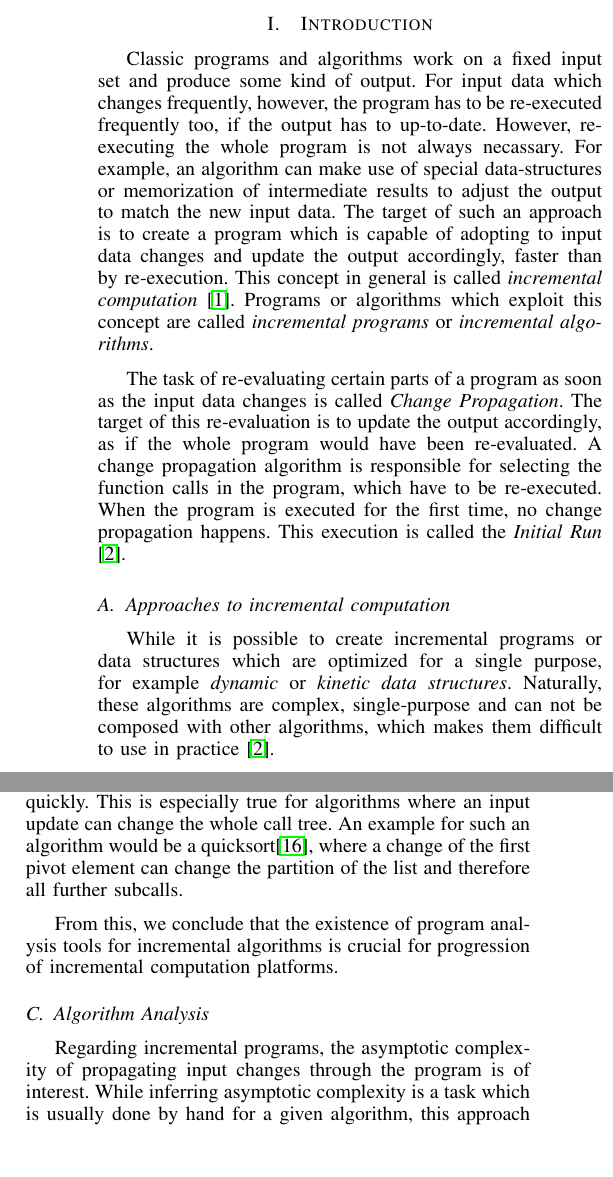
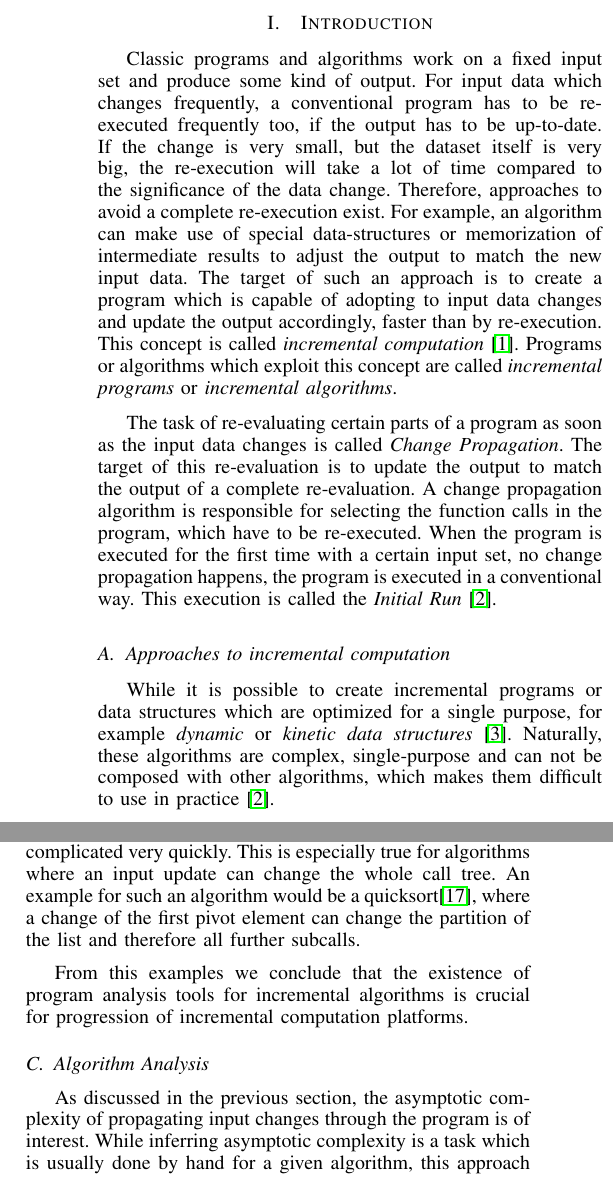
Before and after one commit to ejoebstl/bathesis, a LaTeX paper (tbd.tex, which reads 1_introduction.tex): two parts of the columns of pages 1 and 2 of 9, joined at a grey line, cut so that both start at the same text, the shorter picture padded with empty space. Compiled offline with pdfLaTeX.

Commit message:
Prooferead introduction, added a little more refs.

```diff
--- a/1_introduction.tex
+++ b/1_introduction.tex
@@ -1,10 +1,10 @@
 \section{Introduction}
-Classic programs and algorithms work on a fixed input set and produce some kind of output. For input data which changes frequently, however, the program has to be re-executed frequently too, if the output has to up-to-date. However, re-executing the whole program is not always necassary. For example, an algorithm can make use of special data-structures or memorization of intermediate results to adjust the output to match the new input data. The target of such an approach is to create a program which is capable of adopting to input data changes and update the output accordingly, faster than by re-execution. This concept in general is called \textit{incremental computation} \cite{Ramalingam:IncrementalBibliography}. Programs or algorithms which exploit this concept are called \textit{incremental programs} or \textit{incremental algorithms}.
+Classic programs and algorithms work on a fixed input set and produce some kind of output. For input data which changes frequently, a conventional program has to be re-executed frequently too, if the output has to be up-to-date. If the change is very small, but the dataset itself is very big, the re-execution will take a lot of time compared to the significance of the data change. Therefore, approaches to avoid a complete re-execution exist. For example, an algorithm can make use of special data-structures or memorization of intermediate results to adjust the output to match the new input data. The target of such an approach is to create a program which is capable of adopting to input data changes and update the output accordingly, faster than by re-execution. This concept is called \textit{incremental computation} \cite{Ramalingam:IncrementalBibliography}. Programs or algorithms which exploit this concept are called \textit{incremental programs} or \textit{incremental algorithms}.
 
-The task of re-evaluating certain parts of a program as soon as the input data changes is called \textit{Change Propagation}. The target of this re-evaluation is to update the output accordingly, as if the whole program would have been re-evaluated. A change propagation algorithm is responsible for selecting the function calls in the program, which have to be re-executed. When the program is executed for the first time, no change propagation happens. This execution is called the \textit{Initial Run} \cite{Acar2005thesis}.
+The task of re-evaluating certain parts of a program as soon as the input data changes is called \textit{Change Propagation}. The target of this re-evaluation is to update the output to match the output of a complete re-evaluation. A change propagation algorithm is responsible for selecting the function calls in the program, which have to be re-executed. When the program is executed for the first time with a certain input set, no change propagation happens, the program is executed in a conventional way. This execution is called the \textit{Initial Run} \cite{Acar2005thesis}.
 
 \subsection{Approaches to incremental computation}
-While it is possible to create incremental programs or data structures which are optimized for a single purpose, for example \textit{dynamic} or \textit{kinetic data structures}. Naturally, these algorithms are complex, single-purpose and can not be composed with other algorithms, which makes them difficult to use in practice \cite{Acar2005thesis}.
+While it is possible to create incremental programs or data structures which are optimized for a single purpose, for example \textit{dynamic} or \textit{kinetic data structures} \cite{Guibas98kineticdata}. Naturally, these algorithms are complex, single-purpose and can not be composed with other algorithms, which makes them difficult to use in practice \cite{Acar2005thesis}.
 
 A more general appraoch is to provide a platform which natively supports incremental computation for all programs writton on top of that platform. The approach of automatically inferring a incremental program from a non-incremental program is also called \textit{self-adjusting computation} in literature \cite{Harper2004} \cite{Acar2005thesis}.
 
@@ -15,8 +15,8 @@ Ways for automatically transforming conventional programs into incremental progr
 \item Deriving an incremental program from a non-incremental, non-functional program. \cite{heydon2000caching} \cite{Pugh1989} \cite{cohen1991dynamic} \cite{naiadIncremental} \cite{Hammer2009} \cite{Chen2014} \cite{Acar2008} \cite{acar2006adaptive}
 \end{itemize}
 
-While it has been shown that a incremental program can be derived from a functional program automatically \cite{ley2008compiling}, this problem is not solved for non-functional programs in general. This especially holds if the underlying programming framework or API is complex, which is practically the case for every usable modern language. While it is possible to express every program in a functional language, many real-world applications are written in non-functional languages.
-The same argument implies that high-level abstractions, while very useful for certain cases, are not sufficient in general.
+While it has been shown that a incremental program can be derived from a functional program automatically \cite{ley2008compiling}, this problem is not solved for non-functional programs. This especially holds true if the underlying programming framework or API is complex, which is practically the case for every usable modern language. While it is possible to express every program in a functional language, many real-world applications are written in non-functional languages.
+The same argument implies that high-level abstractions, while very useful for certain cases, are also not sufficient in general.
 
 For deriving incremental programs from non-functional programs the following approaches exist:
 \begin{itemize}
@@ -25,7 +25,7 @@ For deriving incremental programs from non-functional programs the following app
 \item A combination of multiple approaches, like memorization and dependency graphs. \cite{Hammer2009} \cite{Chen2014} \cite{Acar2008} \cite{acar2006adaptive} \cite{naiadIncremental}
 \end{itemize}
 
-While memorization and the utilization of dependency graphs lead to the re-use of some intermediate results, has been shown that these approaches alone do not perform optimal \cite{Acar2005thesis}. Combining these procedures, however, leads to optimal results \cite{Acar2005thesis} in terms of change propagation overhead. The work of U. Acar et al\cite{Acar2005thesis} describes the theoretical and practical concept of incremental computing using memorization and DDGs in detail.
+While memorization and the utilization of dependency graphs lead to the re-use of some intermediate results, has been shown that these approaches alone do not perform optimal \cite{Acar2005thesis}. Combining these procedures, however, leads to optimal results in terms of change propagation overhead.
 
 A \textit{Dynamic Dependence Graph (DDG)} can be described as a data structure, which holds a directed graph for tracking control and data dependencies during execution \cite{Acar2005thesis}, whereas the nodes of the graph are function calls in the program. In contrast to \textit{Static Dependence Graphs} \cite{Demers1981}, DDGs are mutated during change propagation and therefore adjusted to the new program structure.
 
@@ -44,13 +46,13 @@ If now a change to the first node in the input happens, a change propagation alw
 If we however use a randomized, tree-like fold, which combines groups of neighbors until the input list consists of only a single element, we can reach a bound of $O(log_k(n))$, whereas $n$ denotes the input size and $k$ the expected group sice.
 The need for randomization arises from the possibility of insertions or deletions in the input data: If we utilize only the position of our list nodes to decide which nodes we combine, an insertion or delition would lead to a change of this decision for each node which is a successor of the inserted or deleted node. A description and detailed analysis of this algorithm is available in \cite{Acar2005thesis}. The mentioned algorithm updates in $O(log(n))$, which makes change propagation more efficient than re-execution.
 
-These two examples clearly illustrate that a developer has to take care of dependencies when writing programs. While this can be straight forward for small problems with few dependencies, keeping track of the dependencies and estimating the performance of a program can become complicated very quickly. This is especially true for algorithms where an input update can change the whole call tree. An example for such an algorithm would be a quicksort\cite{hoare1962quicksort}, where a change of the first pivot element can change the partition of the list and therefore all further subcalls.
+These two examples clearly illustrate that a developer has to take care of dependencies when writing programs. An optimal conventional approach might lead to slow change propagation. While this can be straight forward for small problems with few dependencies, keeping track of the dependencies and estimating the performance of a program can become complicated very quickly. This is especially true for algorithms where an input update can change the whole call tree. An example for such an algorithm would be a quicksort\cite{hoare1962quicksort}, where a change of the first pivot element can change the partition of the list and therefore all further subcalls.
 
-From this, we conclude that the existence of program analysis tools for incremental algorithms is crucial for progression of incremental computation platforms.
+From this examples we conclude that the existence of program analysis tools for incremental algorithms is crucial for progression of incremental computation platforms.
 
 \subsection{Algorithm Analysis}
 
-Regarding incremental programs, the asymptotic complexity of propagating input changes through the program is of interest. While inferring asymptotic complexity is a task which is usually done by hand for a given algorithm, this approach can be hard for incremental programs, due to the complexity of underlying models and change propagation algorithms.
+As discussed in the previous section, the asymptotic complexity of propagating input changes through the program is of interest. While inferring asymptotic complexity is a task which is usually done by hand for a given algorithm, this approach can be hard for incremental programs, due to the complexity of underlying models and change propagation algorithms.
 
 From a practical viewpoint however, asymptotic complexity is not always the only important property of a program. For real-world purposes, a benchmark or an analysis of a certain program execution can be sufficient to yield a meaningful statement about program performance \cite{vokolos1998performance}.
 
```
Also changed, not shown: tbd.bib (+6 -0 lines), tbd.pdf, 1_introduction.tex (8 more changed lines).
